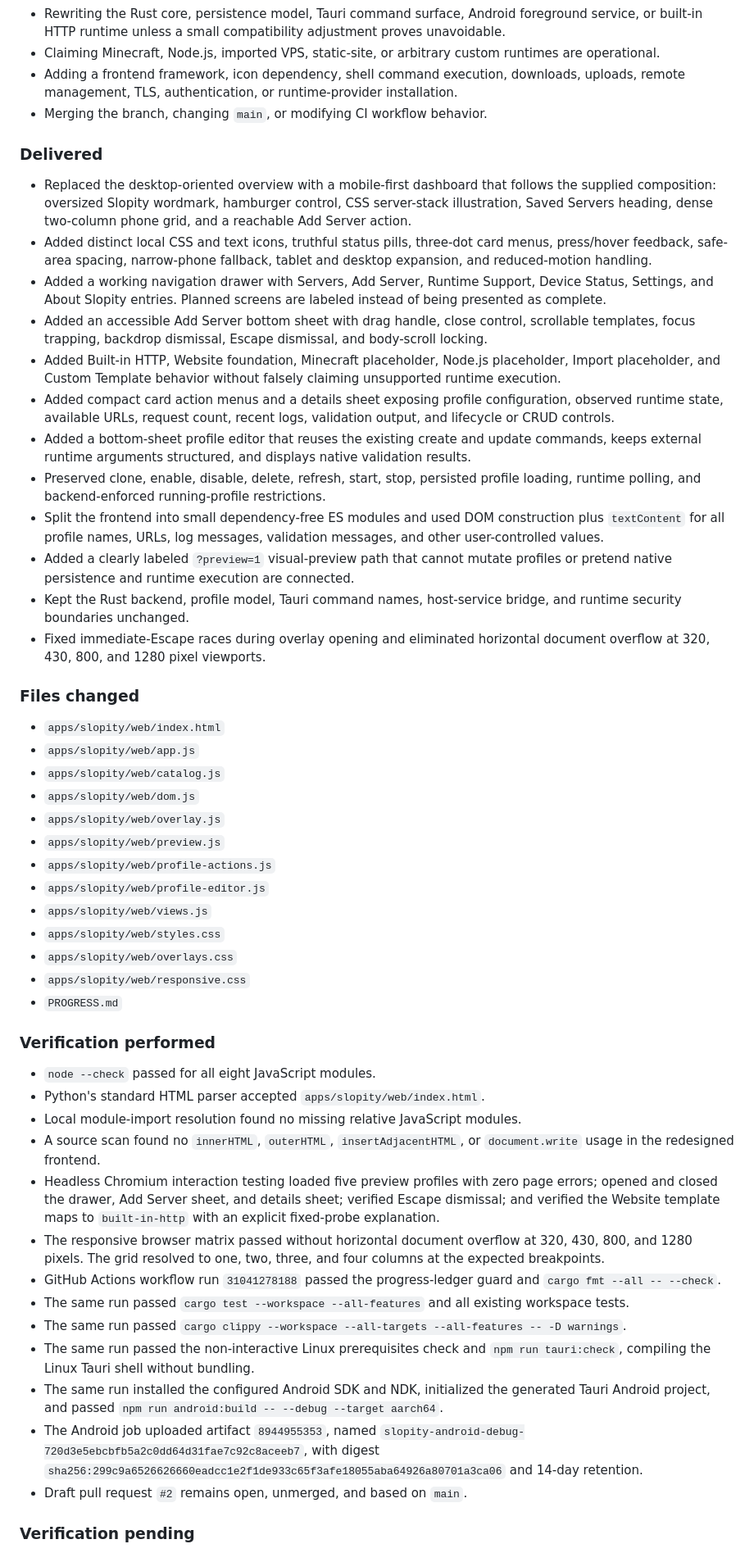
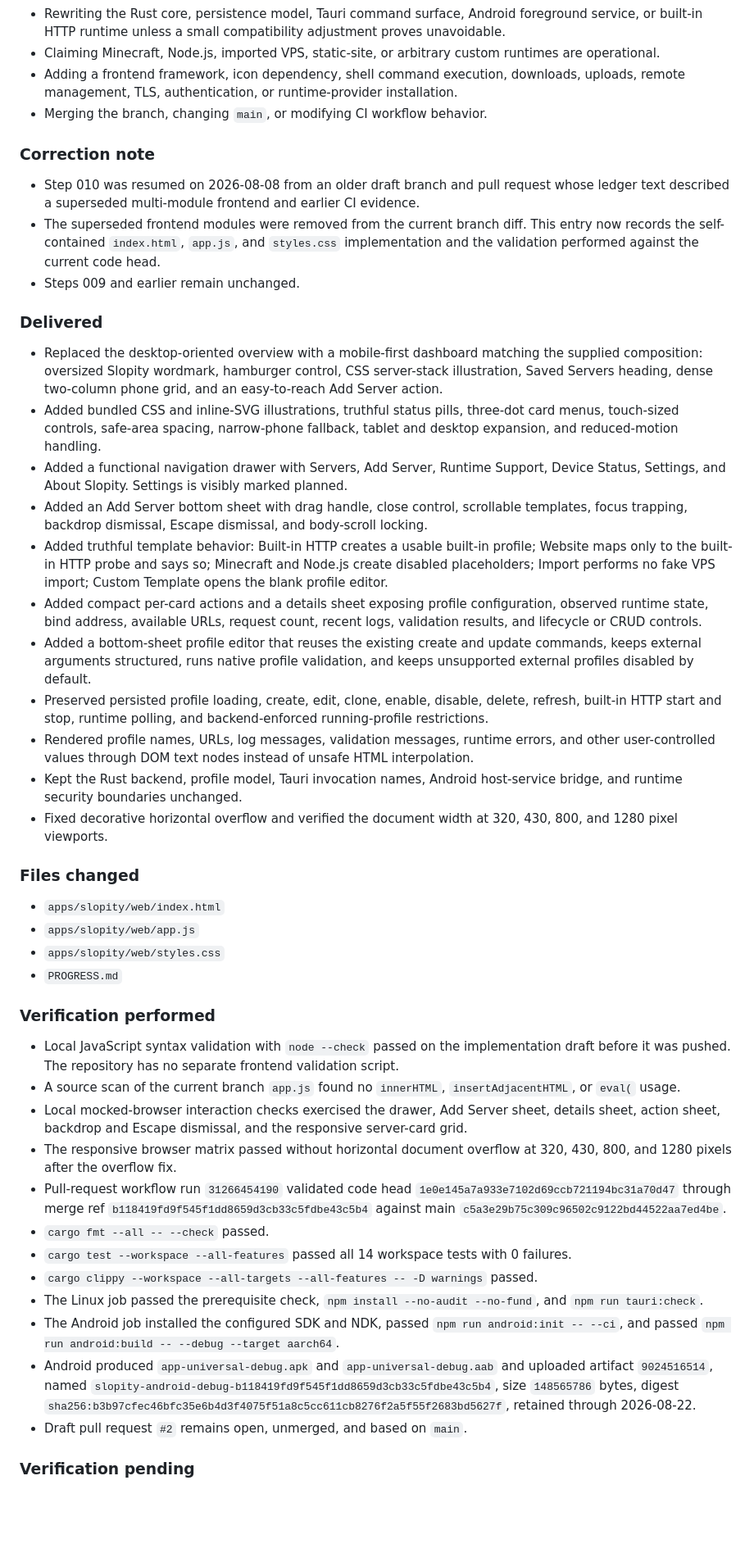
Before and after one commit to MousaXD/Slopity, a Markdown page: PROGRESS.md, the part around one of its changes. Shown at 82% size. GitHub-like rendering; blank space fills up the shorter version.

Commit message:
docs(step-010): record dashboard validation

```diff
--- a/PROGRESS.md
+++ b/PROGRESS.md
@@ -19,51 +19,46 @@ Redesign the shared static HTML, CSS, and JavaScript interface around the suppli
 - Adding a frontend framework, icon dependency, shell command execution, downloads, uploads, remote management, TLS, authentication, or runtime-provider installation.
 - Merging the branch, changing `main`, or modifying CI workflow behavior.
 
+### Correction note
+
+- Step 010 was resumed on 2026-08-08 from an older draft branch and pull request whose ledger text described a superseded multi-module frontend and earlier CI evidence.
+- The superseded frontend modules were removed from the current branch diff. This entry now records the self-contained `index.html`, `app.js`, and `styles.css` implementation and the validation performed against the current code head.
+- Steps 009 and earlier remain unchanged.
+
 ### Delivered
 
-- Replaced the desktop-oriented overview with a mobile-first dashboard that follows the supplied composition: oversized Slopity wordmark, hamburger control, CSS server-stack illustration, Saved Servers heading, dense two-column phone grid, and a reachable Add Server action.
-- Added distinct local CSS and text icons, truthful status pills, three-dot card menus, press/hover feedback, safe-area spacing, narrow-phone fallback, tablet and desktop expansion, and reduced-motion handling.
-- Added a working navigation drawer with Servers, Add Server, Runtime Support, Device Status, Settings, and About Slopity entries. Planned screens are labeled instead of being presented as complete.
-- Added an accessible Add Server bottom sheet with drag handle, close control, scrollable templates, focus trapping, backdrop dismissal, Escape dismissal, and body-scroll locking.
-- Added Built-in HTTP, Website foundation, Minecraft placeholder, Node.js placeholder, Import placeholder, and Custom Template behavior without falsely claiming unsupported runtime execution.
-- Added compact card action menus and a details sheet exposing profile configuration, observed runtime state, available URLs, request count, recent logs, validation output, and lifecycle or CRUD controls.
-- Added a bottom-sheet profile editor that reuses the existing create and update commands, keeps external runtime arguments structured, and displays native validation results.
-- Preserved clone, enable, disable, delete, refresh, start, stop, persisted profile loading, runtime polling, and backend-enforced running-profile restrictions.
-- Split the frontend into small dependency-free ES modules and used DOM construction plus `textContent` for all profile names, URLs, log messages, validation messages, and other user-controlled values.
-- Added a clearly labeled `?preview=1` visual-preview path that cannot mutate profiles or pretend native persistence and runtime execution are connected.
-- Kept the Rust backend, profile model, Tauri command names, host-service bridge, and runtime security boundaries unchanged.
-- Fixed immediate-Escape races during overlay opening and eliminated horizontal document overflow at 320, 430, 800, and 1280 pixel viewports.
+- Replaced the desktop-oriented overview with a mobile-first dashboard matching the supplied composition: oversized Slopity wordmark, hamburger control, CSS server-stack illustration, Saved Servers heading, dense two-column phone grid, and an easy-to-reach Add Server action.
+- Added bundled CSS and inline-SVG illustrations, truthful status pills, three-dot card menus, touch-sized controls, safe-area spacing, narrow-phone fallback, tablet and desktop expansion, and reduced-motion handling.
+- Added a functional navigation drawer with Servers, Add Server, Runtime Support, Device Status, Settings, and About Slopity. Settings is visibly marked planned.
+- Added an Add Server bottom sheet with drag handle, close control, scrollable templates, focus trapping, backdrop dismissal, Escape dismissal, and body-scroll locking.
+- Added truthful template behavior: Built-in HTTP creates a usable built-in profile; Website maps only to the built-in HTTP probe and says so; Minecraft and Node.js create disabled placeholders; Import performs no fake VPS import; Custom Template opens the blank profile editor.
+- Added compact per-card actions and a details sheet exposing profile configuration, observed runtime state, bind address, available URLs, request count, recent logs, validation results, and lifecycle or CRUD controls.
+- Added a bottom-sheet profile editor that reuses the existing create and update commands, keeps external arguments structured, runs native profile validation, and keeps unsupported external profiles disabled by default.
+- Preserved persisted profile loading, create, edit, clone, enable, disable, delete, refresh, built-in HTTP start and stop, runtime polling, and backend-enforced running-profile restrictions.
+- Rendered profile names, URLs, log messages, validation messages, runtime errors, and other user-controlled values through DOM text nodes instead of unsafe HTML interpolation.
+- Kept the Rust backend, profile model, Tauri invocation names, Android host-service bridge, and runtime security boundaries unchanged.
+- Fixed decorative horizontal overflow and verified the document width at 320, 430, 800, and 1280 pixel viewports.
 
 ### Files changed
 
 - `apps/slopity/web/index.html`
 - `apps/slopity/web/app.js`
-- `apps/slopity/web/catalog.js`
-- `apps/slopity/web/dom.js`
-- `apps/slopity/web/overlay.js`
-- `apps/slopity/web/preview.js`
-- `apps/slopity/web/profile-actions.js`
-- `apps/slopity/web/profile-editor.js`
-- `apps/slopity/web/views.js`
 - `apps/slopity/web/styles.css`
-- `apps/slopity/web/overlays.css`
-- `apps/slopity/web/responsive.css`
 - `PROGRESS.md`
 
 ### Verification performed
 
-- `node --check` passed for all eight JavaScript modules.
-- Python's standard HTML parser accepted `apps/slopity/web/index.html`.
-- Local module-import resolution found no missing relative JavaScript modules.
-- A source scan found no `innerHTML`, `outerHTML`, `insertAdjacentHTML`, or `document.write` usage in the redesigned frontend.
-- Headless Chromium interaction testing loaded five preview profiles with zero page errors; opened and closed the drawer, Add Server sheet, and details sheet; verified Escape dismissal; and verified the Website template maps to `built-in-http` with an explicit fixed-probe explanation.
-- The responsive browser matrix passed without horizontal document overflow at 320, 430, 800, and 1280 pixels. The grid resolved to one, two, three, and four columns at the expected breakpoints.
-- GitHub Actions workflow run `31041278188` passed the progress-ledger guard and `cargo fmt --all -- --check`.
-- The same run passed `cargo test --workspace --all-features` and all existing workspace tests.
-- The same run passed `cargo clippy --workspace --all-targets --all-features -- -D warnings`.
-- The same run passed the non-interactive Linux prerequisites check and `npm run tauri:check`, compiling the Linux Tauri shell without bundling.
-- The same run installed the configured Android SDK and NDK, initialized the generated Tauri Android project, and passed `npm run android:build -- --debug --target aarch64`.
-- The Android job uploaded artifact `8944955353`, named `slopity-android-debug-720d3e5ebcbfb5a2c0dd64d31fae7c92c8aceeb7`, with digest `sha256:299c9a6526626660eadcc1e2f1de933c65f3afe18055aba64926a80701a3ca06` and 14-day retention.
+- Local JavaScript syntax validation with `node --check` passed on the implementation draft before it was pushed. The repository has no separate frontend validation script.
+- A source scan of the current branch `app.js` found no `innerHTML`, `insertAdjacentHTML`, or `eval(` usage.
+- Local mocked-browser interaction checks exercised the drawer, Add Server sheet, details sheet, action sheet, backdrop and Escape dismissal, and the responsive server-card grid.
+- The responsive browser matrix passed without horizontal document overflow at 320, 430, 800, and 1280 pixels after the overflow fix.
+- Pull-request workflow run `31266454190` validated code head `1e0e145a7a933e7102d69ccb721194bc31a70d47` through merge ref `b118419fd9f545f1dd8659d3cb33c5fdbe43c5b4` against main `c5a3e29b75c309c96502c9122bd44522aa7ed4be`.
+- `cargo fmt --all -- --check` passed.
+- `cargo test --workspace --all-features` passed all 14 workspace tests with 0 failures.
+- `cargo clippy --workspace --all-targets --all-features -- -D warnings` passed.
+- The Linux job passed the prerequisite check, `npm install --no-audit --no-fund`, and `npm run tauri:check`.
+- The Android job installed the configured SDK and NDK, passed `npm run android:init -- --ci`, and passed `npm run android:build -- --debug --target aarch64`.
+- Android produced `app-universal-debug.apk` and `app-universal-debug.aab` and uploaded artifact `9024516514`, named `slopity-android-debug-b118419fd9f545f1dd8659d3cb33c5fdbe43c5b4`, size `148565786` bytes, digest `sha256:b3b97cfec46bfc35e6b4d3f4075f51a8c5cc611cb8276f2a5f55f2683bd5627f`, retained through 2026-08-22.
 - Draft pull request `#2` remains open, unmerged, and based on `main`.
 
 ### Verification pending
```
Also changed, not shown: other parts of PROGRESS.md (+12 -11 lines).
